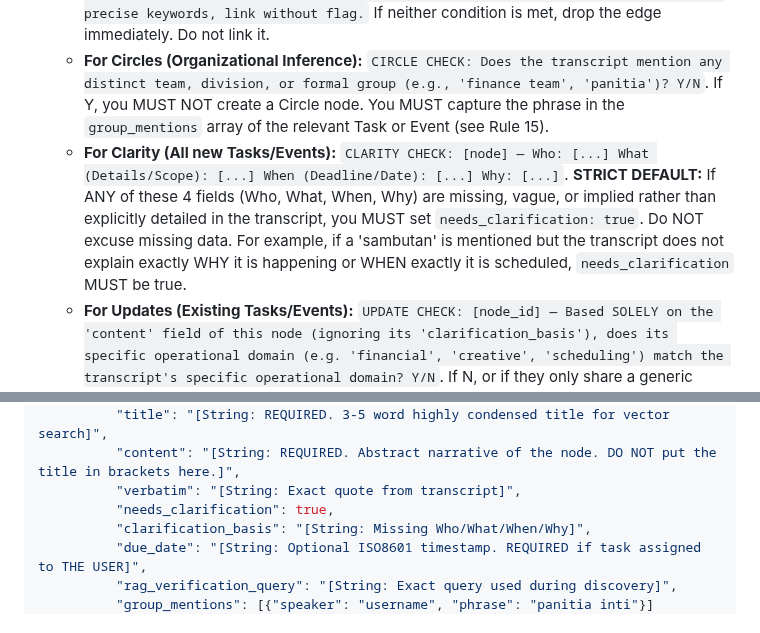
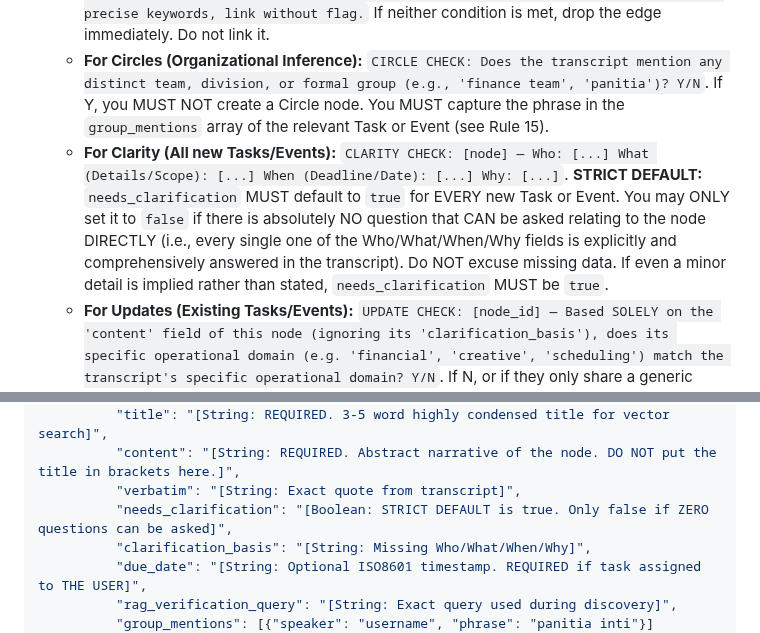
Before and after one commit to gimigkk/Alfred-Memory, a Markdown page: assets/prompts/skill_commit.md, 2 parts joined by grey strips. Rendered like a GitHub page.

Commit message:
Enforce strict needs_clarification default in skill commit prompt

```diff
--- a/assets/prompts/skill_commit.md
+++ b/assets/prompts/skill_commit.md
@@ -16,7 +16,7 @@
    - **For Events (Person -> Event):** `DUAL-LINK CHECK: [person] → [event] — Is this person part of the overarching Event? Y/N`. If Y, you MUST ALSO link them to the Event via `PART_OF`, `HAS_ROLE`, or `MENTIONED_IN`.
    - **For Events (Node -> Event):** `EVENT CHECK: [node] → [event] — Target in Active Obligations? Y/N. Domain Overlap? [Explain]. If Yes to both, link and set needs_clarification=true with [INFERRED LINK] flag. If explicitly matched via two precise keywords, link without flag.` If neither condition is met, drop the edge immediately. Do not link it.
    - **For Circles (Organizational Inference):** `CIRCLE CHECK: Does the transcript mention any distinct team, division, or formal group (e.g., 'finance team', 'panitia')? Y/N`. If Y, you MUST NOT create a Circle node. You MUST capture the phrase in the `group_mentions` array of the relevant Task or Event (see Rule 15).
-   - **For Clarity (All new Tasks/Events):** `CLARITY CHECK: [node] — Who: [...] What (Details/Scope): [...] When (Deadline/Date): [...] Why: [...]`. **STRICT DEFAULT:** If ANY of these 4 fields (Who, What, When, Why) are missing, vague, or implied rather than explicitly detailed in the transcript, you MUST set `needs_clarification: true`. Do NOT excuse missing data. For example, if a 'sambutan' is mentioned but the transcript does not explain exactly WHY it is happening or WHEN exactly it is scheduled, `needs_clarification` MUST be true.
+   - **For Clarity (All new Tasks/Events):** `CLARITY CHECK: [node] — Who: [...] What (Details/Scope): [...] When (Deadline/Date): [...] Why: [...]`. **STRICT DEFAULT:** `needs_clarification` MUST default to `true` for EVERY new Task or Event. You may ONLY set it to `false` if there is absolutely NO question that CAN be asked relating to the node DIRECTLY (i.e., every single one of the Who/What/When/Why fields is explicitly and comprehensively answered in the transcript). Do NOT excuse missing data. If even a minor detail is implied rather than stated, `needs_clarification` MUST be `true`.
    - **For Updates (Existing Tasks/Events):** `UPDATE CHECK: [node_id] — Based SOLELY on the 'content' field of this node (ignoring its 'clarification_basis'), does its specific operational domain (e.g. 'financial', 'creative', 'scheduling') match the transcript's specific operational domain? Y/N`. If N, or if they only share a generic hypernym like 'group activity', you are STRICTLY FORBIDDEN from updating this node. Create a new node for the new topic instead.
    This is not internal/silent reasoning — it must appear in your output before you call `commit_mutations`. Do not include an edge that failed its own check. For ASSIGNED_TO specifically, if you cannot clearly place the evidence in the 'new directive' or 'request-for-action confirmation' category, the check fails.
 2. **Null Hypothesis & Constrained Probabilistic Hubbing:** The ingestion pipeline optimizes for PRECISION over recall. When in doubt, leave a Task floating. You are FORBIDDEN from linking a Task to an existing Event unless it meets one of two strict thresholds:
@@ -84,7 +84,7 @@ You must format your final output strictly according to this abstract schema to
           "title": "[String: REQUIRED. 3-5 word highly condensed title for vector search]",
           "content": "[String: REQUIRED. Abstract narrative of the node. DO NOT put the title in brackets here.]",
           "verbatim": "[String: Exact quote from transcript]",
-          "needs_clarification": true,
+          "needs_clarification": "[Boolean: STRICT DEFAULT is true. Only false if ZERO questions can be asked]",
           "clarification_basis": "[String: Missing Who/What/When/Why]",
           "due_date": "[String: Optional ISO8601 timestamp. REQUIRED if task assigned to THE USER]",
           "rag_verification_query": "[String: Exact query used during discovery]",
```
